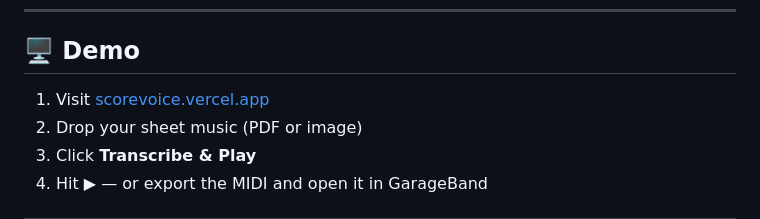
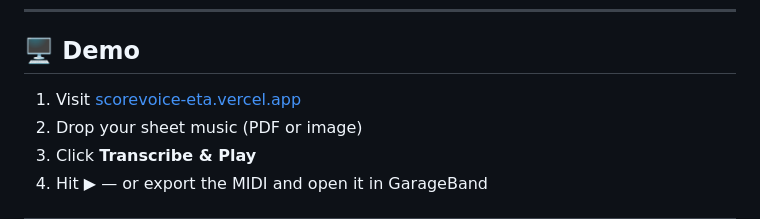
Before and after one commit to aranotuchinedum2/scorevoice, a Markdown page: README.md, the part around the change. Drawn GitHub-style.

Commit message:
Update demo link in README.md

```diff
--- a/README.md
+++ b/README.md
@@ -30,7 +30,7 @@
 
 ## 🖥️ Demo
 
-1. Visit [scorevoice.vercel.app](https://scorevoice-eta.vercel.app)
+1. Visit [scorevoice-eta.vercel.app](https://scorevoice-eta.vercel.app)
 2. Drop your sheet music (PDF or image)
 3. Click **Transcribe & Play**
 4. Hit ▶ — or export the MIDI and open it in GarageBand
```
